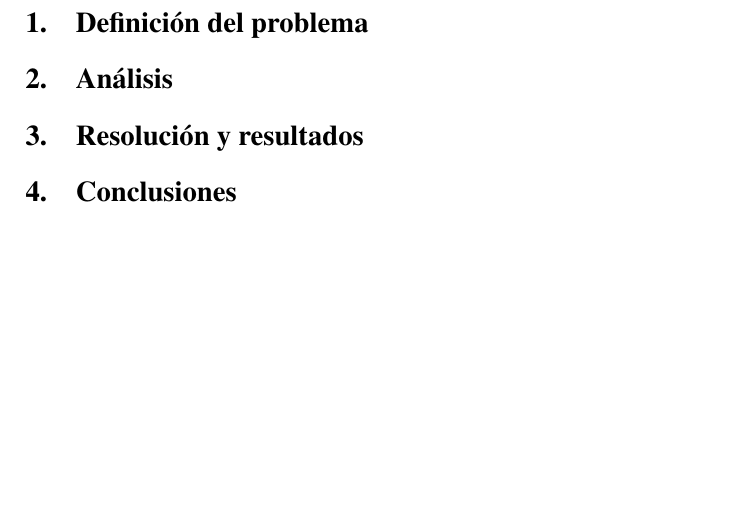
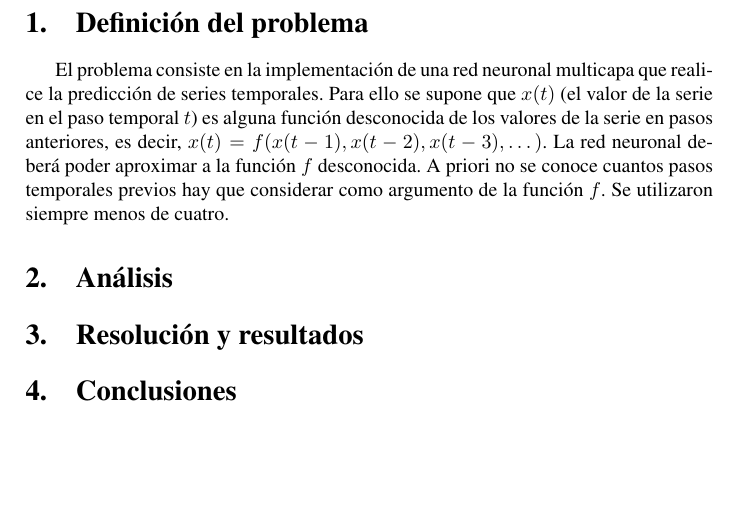
Before and after one commit to Podenniy/sia-2013-1c, a LaTeX document (TP2/doc/informefinal.tex): part of page 2 of 3, cut so that both start at the same text. Compiled offline with pdfLaTeX.

Commit message:
Added problem definition.

```diff
--- a/TP2/doc/informefinal.tex
+++ b/TP2/doc/informefinal.tex
@@ -90,12 +90,20 @@
 
 \section{Definición del problema}
 
+El problema consiste en la implementación de una red neuronal multicapa que realice la predicción de series temporales. Para ello se supone que $x(t)$ (el valor de la
+serie en el paso temporal $t$) es alguna función desconocida de los valores de la serie en pasos anteriores, es decir, $x(t) = f (x(t - 1), x(t - 2), x(t - 3), \dots)$.
+La red neuronal deberá poder aproximar a la función $f$ desconocida. A priori no se conoce cuantos pasos temporales previos hay que considerar como argumento
+de la función $f$. Se utilizaron siempre menos de cuatro.
 
 \section{Análisis}
 
+
 \section{Resolución y resultados}
 
+
 \section{Conclusiones}
+
+
 
 \include{figures}
 
```
